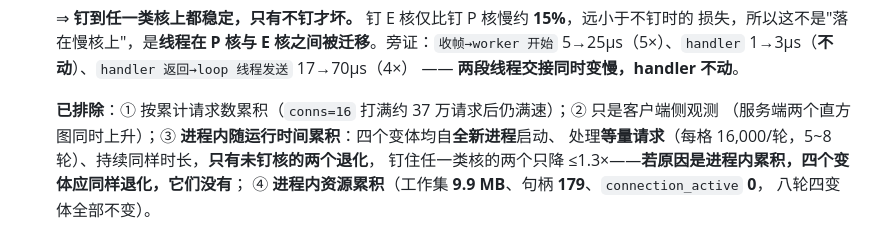
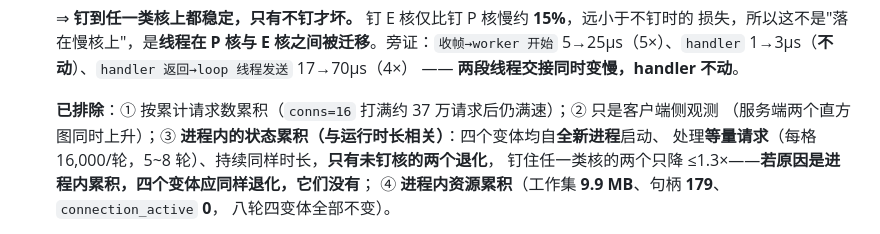
Before and after one commit to CJQ0304/qzrpc, a Markdown page: README.md, the part around the change. Rendered like a GitHub page.

Commit message:
docs: name the excluded hypothesis without the retracted phrasing
The third exclusion is 'in-process state accumulation correlated with how long the
process has been running'. That is exactly the hypothesis whose name collided with
the phrasing we promised to purge (the old causal story was 'the server degrades
as it runs', which is wrong). Renamed so the terminology sweep stays at zero while
the hypothesis keeps its precise meaning -- the experiment excludes it on its own
merits (four variants, fresh processes, equal load and duration, only the unpinned
two degraded).

```diff
--- a/README.md
+++ b/README.md
@@ -501,7 +501,7 @@ G（停止后不能重启）互相牵制，任何一半被单方面改掉，另
   —— **两段线程交接同时变慢，handler 不动**。
 
   **已排除**：① 按累计请求数累积（`conns=16` 打满约 37 万请求后仍满速）；② 只是客户端侧观测
-  （服务端两个直方图同时上升）；③ **进程内随运行时间累积**：四个变体均自**全新进程**启动、
+  （服务端两个直方图同时上升）；③ **进程内的状态累积（与运行时长相关）**：四个变体均自**全新进程**启动、
   处理**等量请求**（每格 16,000/轮，5~8 轮）、持续同样时长，**只有未钉核的两个退化**，
   钉住任一类核的两个只降 ≤1.3×——**若原因是进程内累积，四个变体应同样退化，它们没有**；
   ④ **进程内资源累积**（工作集 **9.9 MB**、句柄 **179**、`connection_active` **0**，
```
